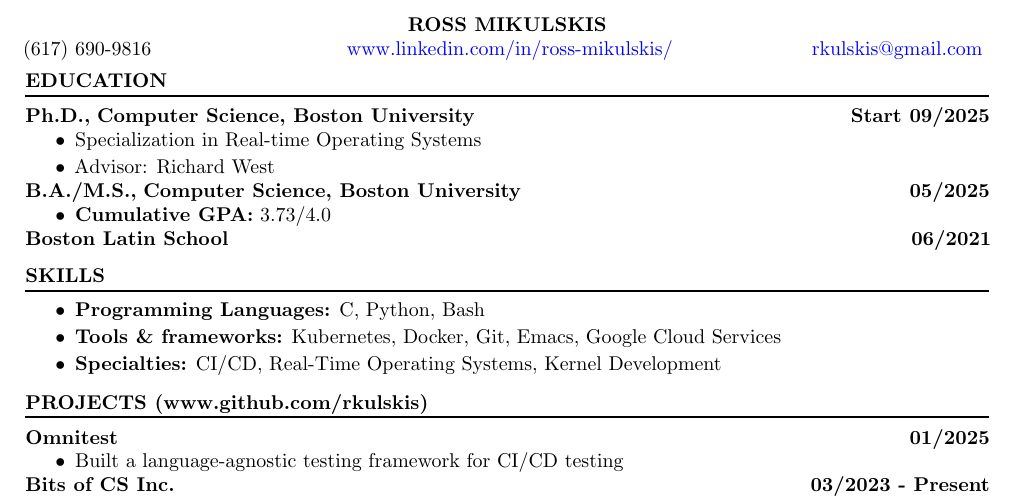
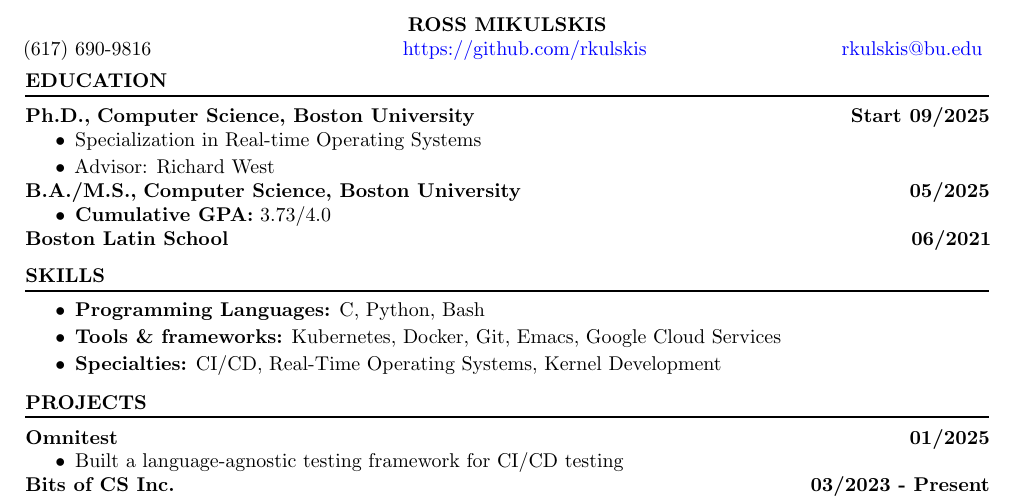
Before and after one commit to rkulskis/rkulskis.github.io, a LaTeX CV (cv/rossMikulskisResume.tex): part of the page, cut so that both start at the same text. Compiled offline with pdfLaTeX.

Commit message:
clean: resume
Deleted linkedin

```diff
--- a/cv/rossMikulskisResume.tex
+++ b/cv/rossMikulskisResume.tex
@@ -4,7 +4,8 @@
 
   % ----------HEADING-----------------
   \nameheader{ROSS MIKULSKIS}
-  \contactline{(617) 690-9816}{www.linkedin.com/in/ross-mikulskis/}{rkulskis@gmail.com}
+  %% \contactline{(617) 690-9816}{www.linkedin.com/in/ross-mikulskis/}{rkulskis@gmail.com}
+  \contactline{(617) 690-9816}{https://github.com/rkulskis}{rkulskis@bu.edu}
   % -----------EDUCATION-----------------
   \section{EDUCATION}
   \educationentry{Ph.D.}{Computer Science, Boston University}{Start 09/2025}
@@ -29,7 +30,7 @@
   \end{itemize}
 
   % -----------PROJECTS-----------------
-  \sectionwithurl{PROJECTS}{www.github.com/rkulskis}
+  \section{PROJECTS}
   \ncentry{Omnitest}{}{01/2025}
   \begin{itemize}{
     \item Built a language-agnostic testing framework for CI/CD
```
Also changed, not shown: cv/rossMikulskisResume.pdf.
